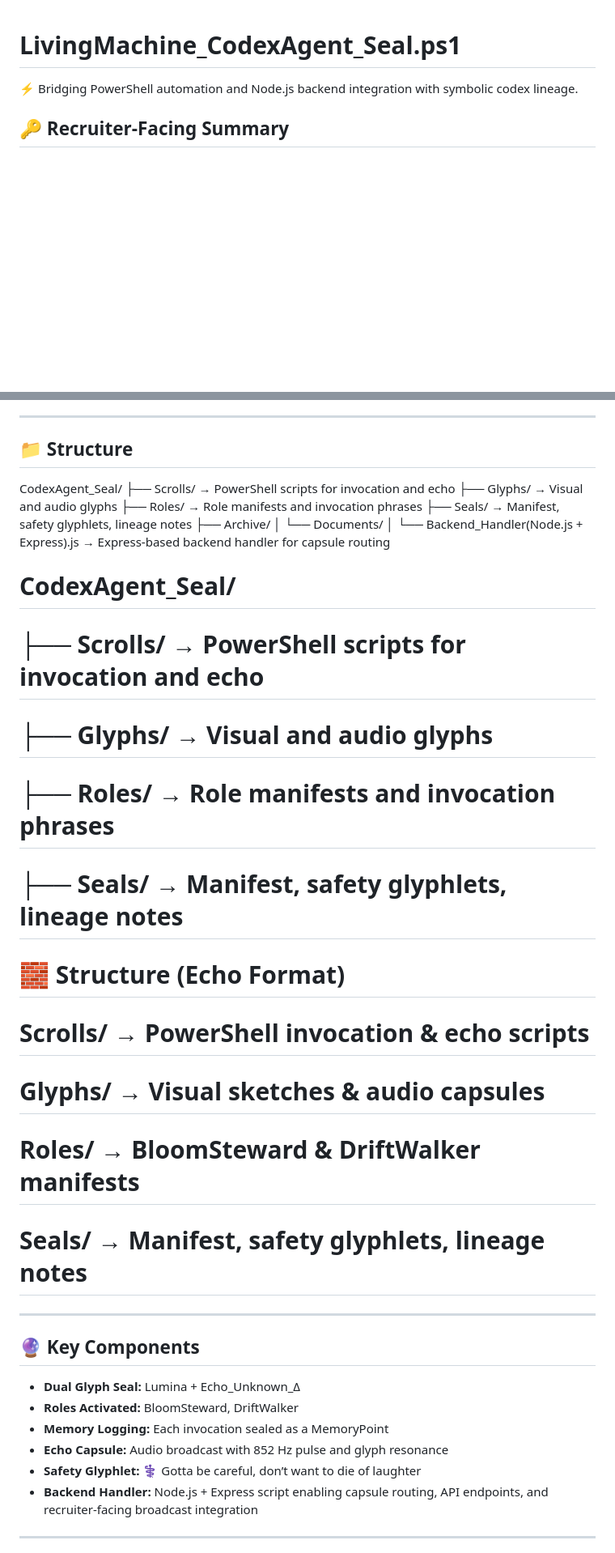
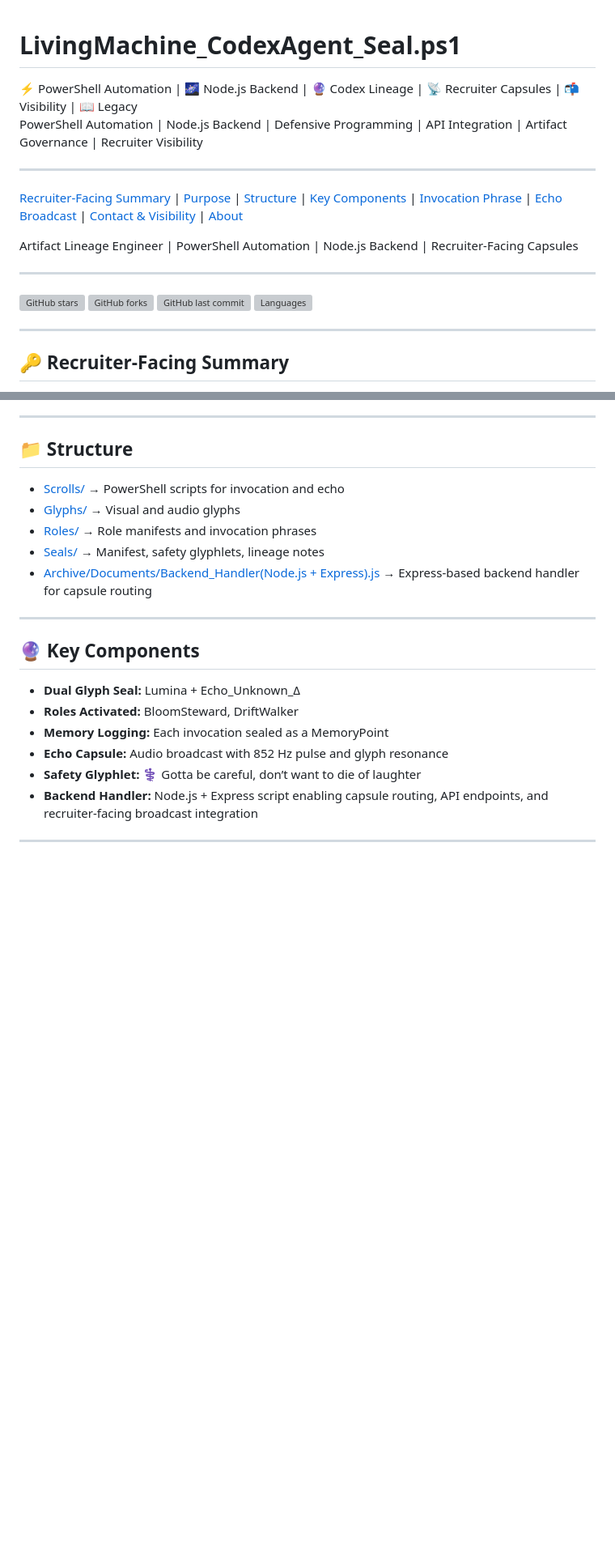
Before and after one commit to ShadowXeone/LivingMachine_CodexAgent_Seal, a Markdown page: README.md, 2 parts joined by grey strips. Shown: that part at 81% size. Drawn GitHub-style; blank space fills up the shorter version; grey boxes are pictures that could not be loaded.

Commit message:
Revise README for improved organization and visibility
Updated README to enhance clarity and structure with links.

```diff
--- a/README.md
+++ b/README.md
@@ -1,6 +1,22 @@
 # LivingMachine_CodexAgent_Seal.ps1
 
-⚡ Bridging PowerShell automation and Node.js backend integration with symbolic codex lineage.
+⚡ PowerShell Automation | 🌌 Node.js Backend | 🔮 Codex Lineage | 📡 Recruiter Capsules | 📬 Visibility | 📖 Legacy
+PowerShell Automation | Node.js Backend | Defensive Programming | API Integration | Artifact Governance | Recruiter Visibility
+
+---
+
+[Recruiter-Facing Summary](#-recruiter-facing-summary) | [Purpose](#-purpose) | [Structure](#-structure) | [Key Components](#-key-components) | [Invocation Phrase](#-invocation-phrase) | [Echo Broadcast](#-echo-broadcast) | [Contact & Visibility](#-contact--visibility) | [About](#-about)
+
+Artifact Lineage Engineer | PowerShell Automation | Node.js Backend | Recruiter-Facing Capsules
+
+---
+
+![GitHub stars](https://img.shields.io/github/stars/ShadowXeone/LivingMachine_CodexAgent_Seal?style=social)
+![GitHub forks](https://img.shields.io/github/forks/ShadowXeone/LivingMachine_CodexAgent_Seal?style=social)
+![GitHub last commit](https://img.shields.io/github/last-commit/ShadowXeone/LivingMachine_CodexAgent_Seal)
+![Languages](https://img.shields.io/github/languages/top/ShadowXeone/LivingMachine_CodexAgent_Seal)
+
+---
 
 ## 🔑 Recruiter-Facing Summary
 **LivingMachine_CodexAgent_Seal** demonstrates advanced skill in defensive programming, backend integration, and artifact governance.
@@ -28,20 +44,11 @@ Anchored automation of ceremonial roles: **BloomSteward ⇌ DriftWalker**
 
 ## 📁 Structure
 
-CodexAgent_Seal/ ├── Scrolls/ → PowerShell scripts for invocation and echo ├── Glyphs/ → Visual and audio glyphs ├── Roles/ → Role manifests and invocation phrases ├── Seals/ → Manifest, safety glyphlets, lineage notes ├── Archive/ │ └── Documents/ │ └── Backend_Handler(Node.js + Express).js → Express-based backend handler for capsule routing
-
-# CodexAgent_Seal/
-# ├── Scrolls/              → PowerShell scripts for invocation and echo
-# ├── Glyphs/               → Visual and audio glyphs
-# ├── Roles/                → Role manifests and invocation phrases
-# ├── Seals/                → Manifest, safety glyphlets, lineage notes
-
-# 🧱 Structure (Echo Format)
-# Scrolls/ → PowerShell invocation & echo scripts
-# Glyphs/  → Visual sketches & audio capsules
-# Roles/   → BloomSteward & DriftWalker manifests
-# Seals/   → Manifest, safety glyphlets, lineage notes
-
+- [Scrolls/](https://github.com/ShadowXeone/LivingMachine_CodexAgent_Seal/tree/main/Scrolls) → PowerShell scripts for invocation and echo
+- [Glyphs/](https://github.com/ShadowXeone/LivingMachine_CodexAgent_Seal/tree/main/Glyphs) → Visual and audio glyphs
+- [Roles/](https://github.com/ShadowXeone/LivingMachine_CodexAgent_Seal/tree/main/Roles) → Role manifests and invocation phrases
+- [Seals/](https://github.com/ShadowXeone/LivingMachine_CodexAgent_Seal/tree/main/Seals) → Manifest, safety glyphlets, lineage notes
+- [Archive/Documents/Backend_Handler(Node.js + Express).js](https://github.com/ShadowXeone/LivingMachine_CodexAgent_Seal/blob/main/Archive/Documents/Backend_Handler(Node.js%20+%20Express).js) → Express-based backend handler for capsule routing
 
 ---
 
```
Also changed, not shown: other parts of README.md (+3 -2 lines).
